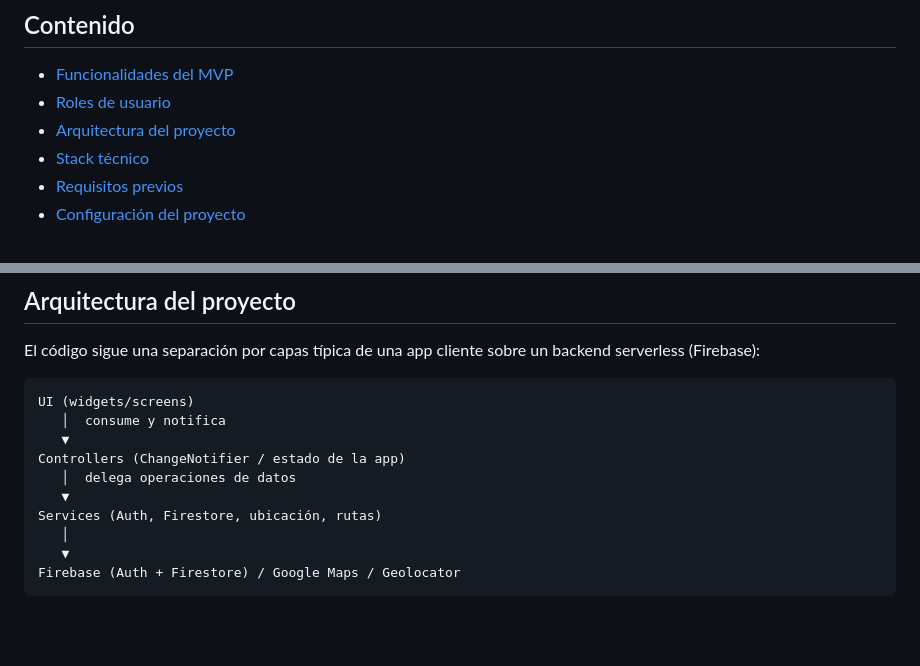
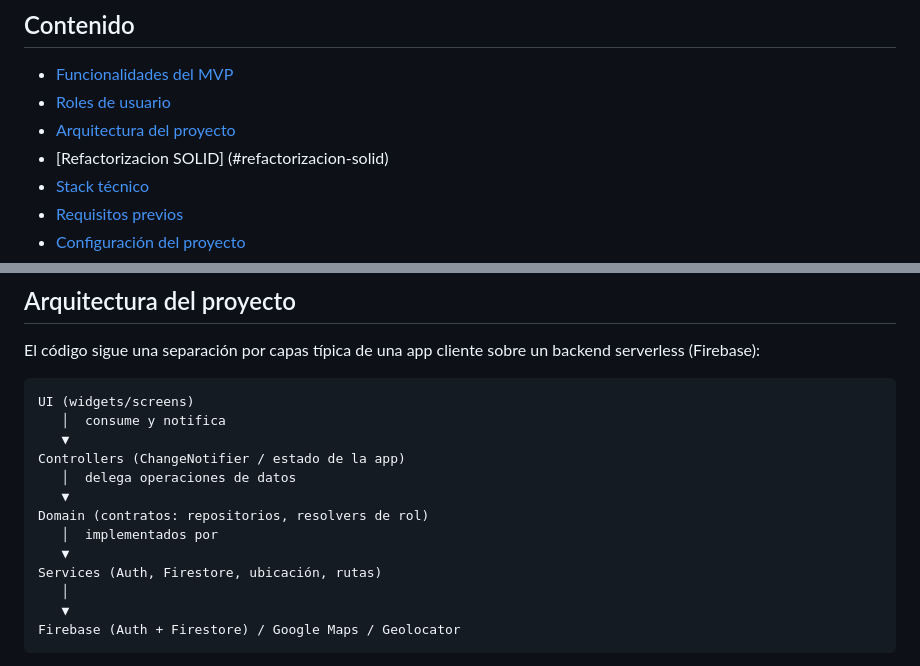
Before and after one commit to Efe-T28/vialert, a Markdown page: README.md, 2 parts joined by grey strips. GitHub-like rendering; blank space fills up the shorter version.

```diff
--- a/README.md
+++ b/README.md
@@ -15,6 +15,7 @@ marcarla como resuelta.
 - [Funcionalidades del MVP](#funcionalidades-del-mvp)
 - [Roles de usuario](#roles-de-usuario)
 - [Arquitectura del proyecto](#arquitectura-del-proyecto)
+- [Refactorizacion SOLID] (#refactorizacion-solid)
 - [Stack técnico](#stack-técnico)
 - [Requisitos previos](#requisitos-previos)
 - [Configuración del proyecto](#configuración-del-proyecto)
@@ -60,6 +61,9 @@ UI (widgets/screens)
 Controllers (ChangeNotifier / estado de la app)
    │  delega operaciones de datos
    ▼
+Domain (contratos: repositorios, resolvers de rol)
+   │  implementados por
+   ▼
 Services (Auth, Firestore, ubicación, rutas)
    │
    ▼
```
Also changed, not shown: other parts of README.md (+46 -0 lines).
